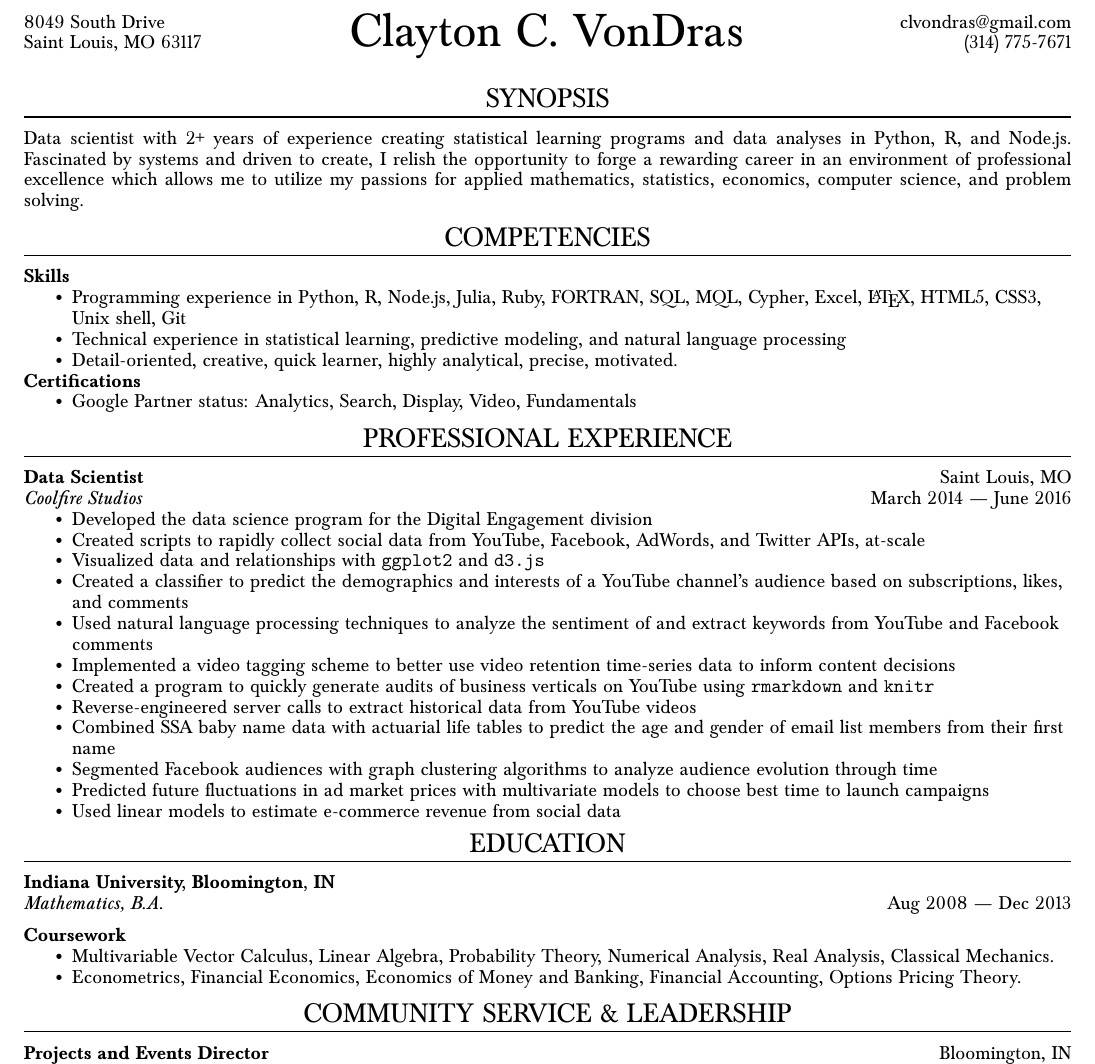
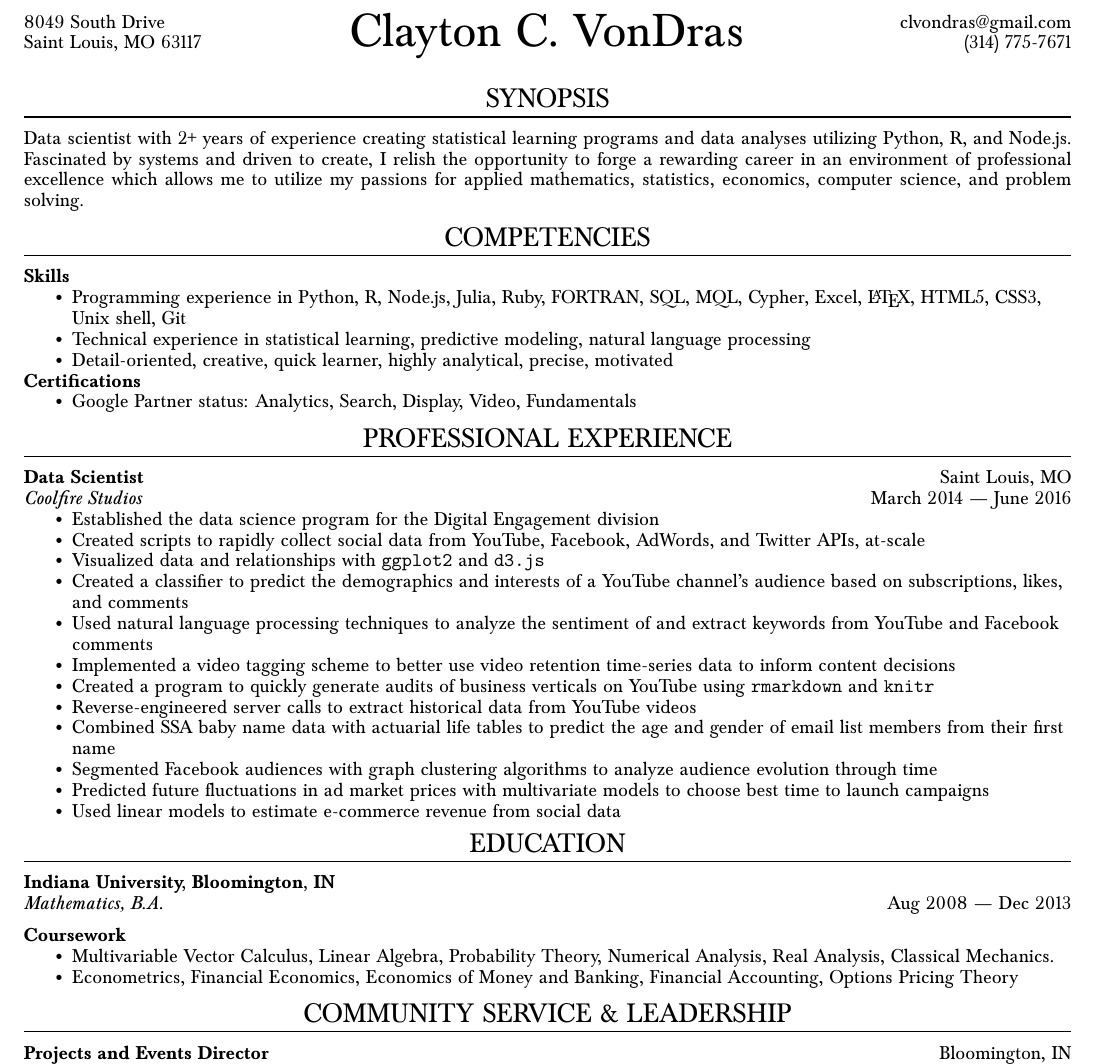
Before and after one commit to clvondras/resume, a LaTeX CV (resume.tex): part of the page, cut so that both start at the same text. Compiled offline with pdfLaTeX.

Commit message:
Eliminate dangling periods, fix weird sentence length in synopsis

```diff
--- a/resume.tex
+++ b/resume.tex
@@ -106,7 +106,7 @@
 \vspace{10pt}
 
 \begin{ressection}{Synopsis}
-Data scientist with 2+ years of experience creating statistical learning programs and data analyses in Python, R, and Node.js. Fascinated by systems and driven to create, I relish the opportunity to forge a rewarding career in an environment of professional excellence which allows me to utilize my passions for applied mathematics, statistics, economics, computer science, and problem solving.
+Data scientist with 2+ years of experience creating statistical learning programs and data analyses utilizing Python, R, and Node.js. Fascinated by systems and driven to create, I relish the opportunity to forge a rewarding career in an environment of professional excellence which allows me to utilize my passions for applied mathematics, statistics, economics, computer science, and problem solving.
 \end{ressection}
 
 %Relevant Skills
@@ -114,8 +114,8 @@ Data scientist with 2+ years of experience creating statistical learning program
 \textbf{Skills}
 \begin{itemize}[noitemsep,nolistsep]
 \resitem{Programming experience in Python, R, Node.js, Julia, Ruby, FORTRAN, SQL, MQL, Cypher, Excel, \LaTeX, HTML5, CSS3, Unix shell, Git}
-\resitem{Technical experience in statistical learning, predictive modeling, and natural language processing}
-\resitem{Detail-oriented, creative, quick learner, highly analytical, precise, motivated.}
+\resitem{Technical experience in statistical learning, predictive modeling, natural language processing}
+\resitem{Detail-oriented, creative, quick learner, highly analytical, precise, motivated}
 \end{itemize}
 
 
@@ -130,7 +130,7 @@ Data scientist with 2+ years of experience creating statistical learning program
 \begin{ressection}{Professional Experience}
 
 \begin{resentry}{Data Scientist}{Coolfire Studios}{Saint Louis, MO}{March 2014 --- June 2016}
-\resitem{Developed the data science program for the Digital Engagement division}
+\resitem{Established the data science program for the Digital Engagement division}
 \resitem{Created scripts to rapidly collect social data from YouTube, Facebook, AdWords, and Twitter APIs, at-scale}
 \resitem{Visualized data and relationships with \texttt{ggplot2} and \texttt{d3.js}}
 \resitem{Created a classifier to predict the demographics and interests of a YouTube channel's audience based on subscriptions, likes, and comments}
@@ -154,7 +154,7 @@ Data scientist with 2+ years of experience creating statistical learning program
 \textbf{Coursework}
 \begin{itemize}[noitemsep, nolistsep]
 \resitem{Multivariable Vector Calculus, Linear Algebra, Probability Theory, Numerical Analysis, Real Analysis, Classical Mechanics.}
-\resitem{Econometrics, Financial Economics, Economics of Money and Banking, Financial Accounting, Options Pricing Theory.}
+\resitem{Econometrics, Financial Economics, Economics of Money and Banking, Financial Accounting, Options Pricing Theory}
 \end{itemize}
 
 \begin{ressection}{Community Service \& Leadership}
```
Also changed, not shown: resume.pdf.
